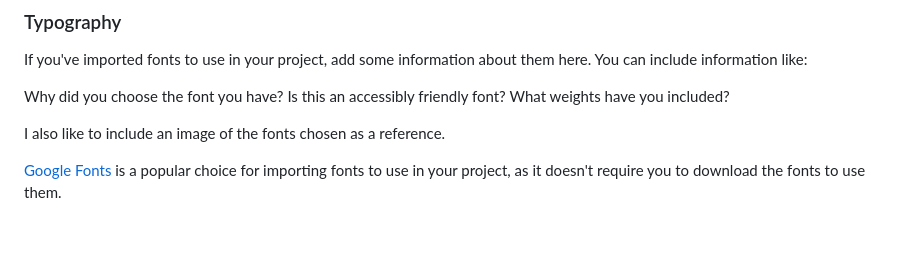
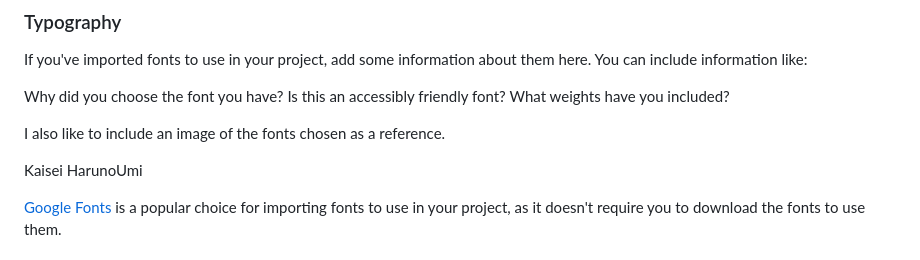
Before and after one commit to AmirShkolnik/DidYouKnow, a Markdown page: README.md, the part around the change. Rendered like a GitHub page; blank space fills up the shorter version.

Commit message:
readme - update fonts at Typography section

```diff
--- a/README.md
+++ b/README.md
@@ -75,6 +75,8 @@ Is this an accessibly friendly font?
 What weights have you included?
 
 I also like to include an image of the fonts chosen as a reference.
+
+Kaisei HarunoUmi
 
 [Google Fonts](https://fonts.google.com/) is a popular choice for importing fonts to use in your project, as it doesn't require you to download the fonts to use them.
 
```
